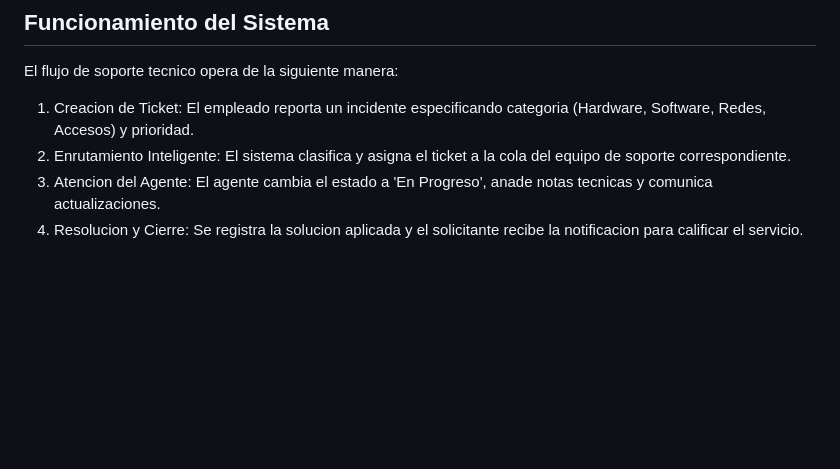
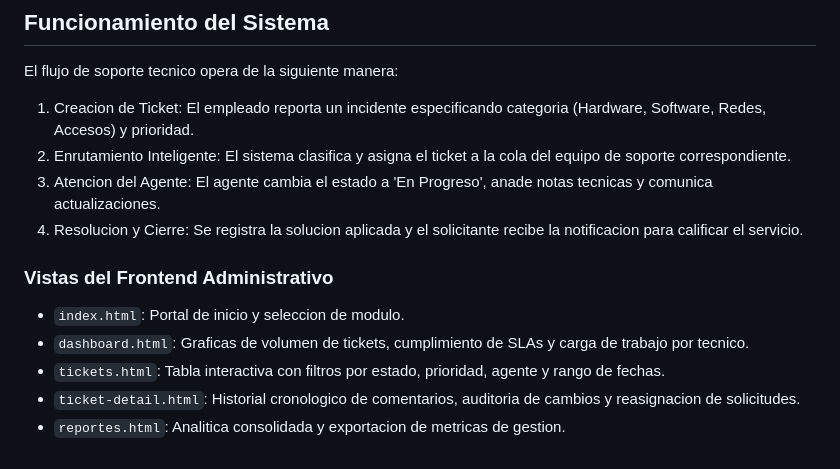
Before and after one commit to SantiSarmiento11/TechNova, a Markdown page: README.md, the part around the change. Drawn GitHub-style; blank space fills up the shorter version.

Commit message:
docs: document user interaction flow and functional navigation paths

```diff
--- a/README.md
+++ b/README.md
@@ -163,3 +163,11 @@ El flujo de soporte tecnico opera de la siguiente manera:
 2. Enrutamiento Inteligente: El sistema clasifica y asigna el ticket a la cola del equipo de soporte correspondiente.
 3. Atencion del Agente: El agente cambia el estado a 'En Progreso', anade notas tecnicas y comunica actualizaciones.
 4. Resolucion y Cierre: Se registra la solucion aplicada y el solicitante recibe la notificacion para calificar el servicio.
+
+### Vistas del Frontend Administrativo
+
+- `index.html`: Portal de inicio y seleccion de modulo.
+- `dashboard.html`: Graficas de volumen de tickets, cumplimiento de SLAs y carga de trabajo por tecnico.
+- `tickets.html`: Tabla interactiva con filtros por estado, prioridad, agente y rango de fechas.
+- `ticket-detail.html`: Historial cronologico de comentarios, auditoria de cambios y reasignacion de solicitudes.
+- `reportes.html`: Analitica consolidada y exportacion de metricas de gestion.
```
